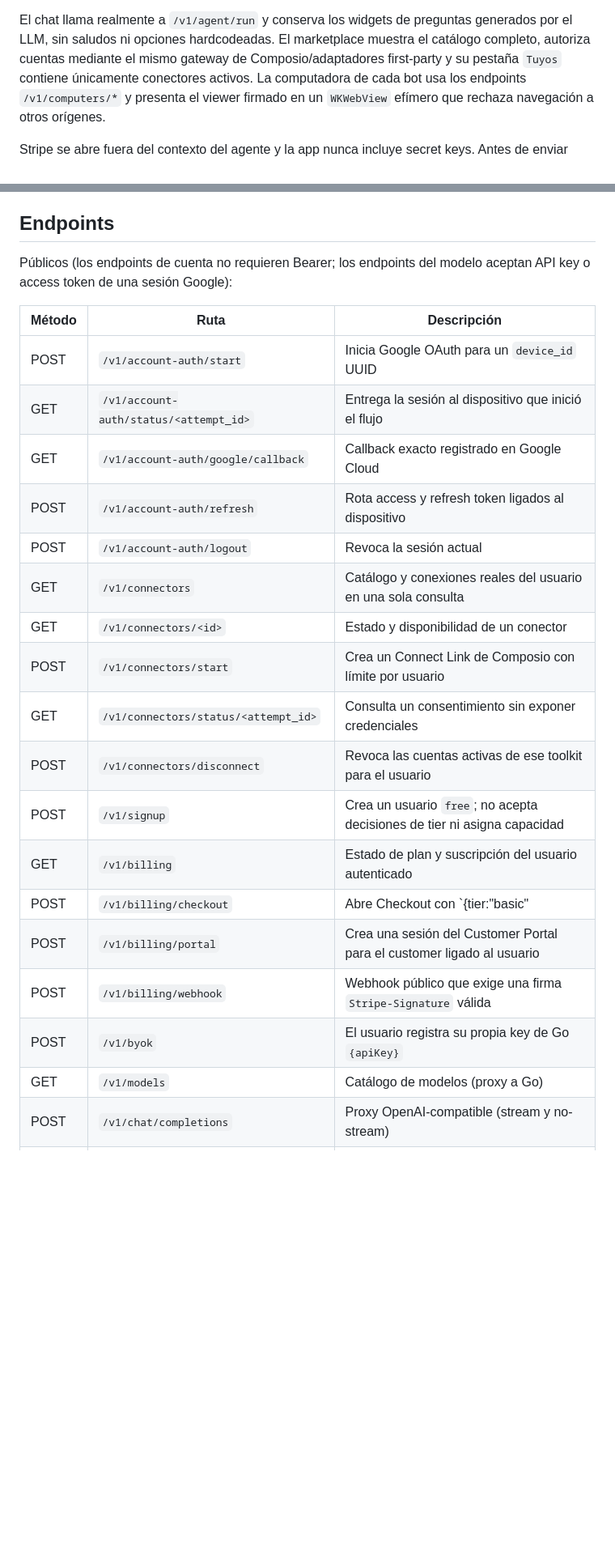
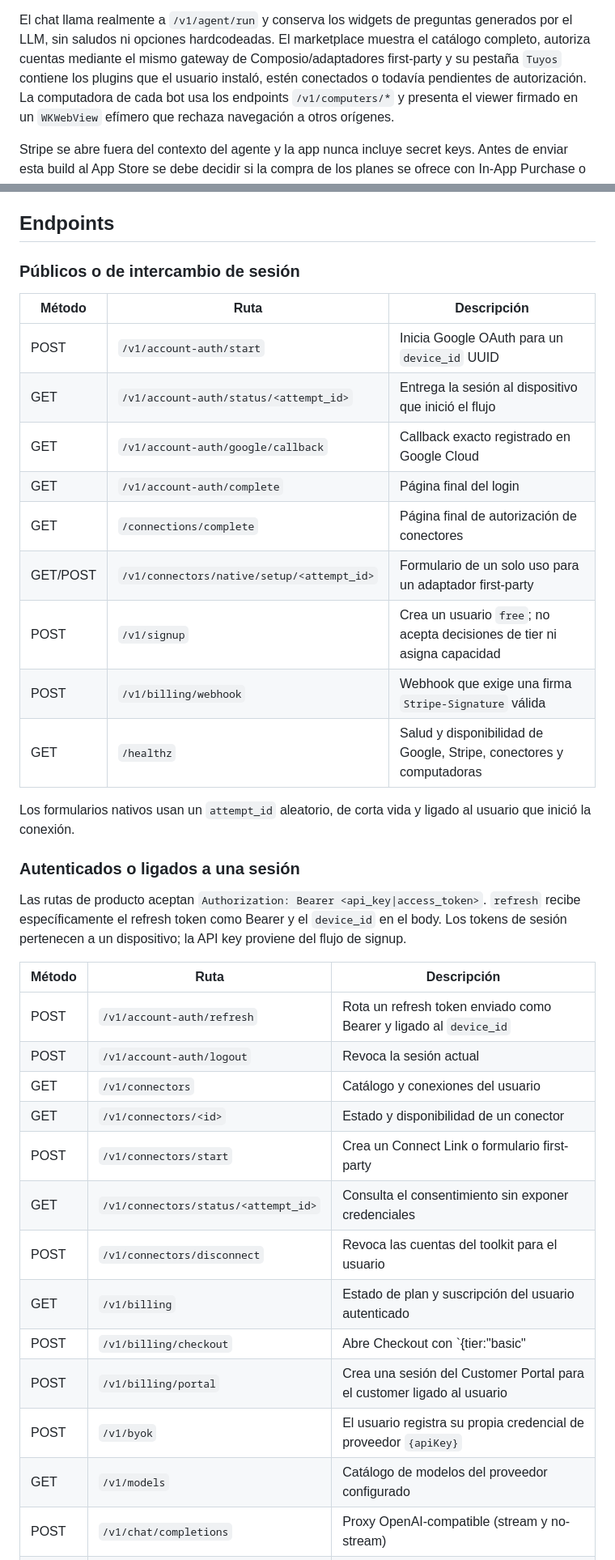
Before and after one commit to alangael24/wrapper-backend, a Markdown page: README.md, 2 parts joined by grey strips. Shown at 81% size. Drawn GitHub-style; blank space fills up the shorter version.

```diff
--- a/README.md
+++ b/README.md
@@ -166,8 +165,9 @@ Support, protegido por iOS, de modo que cerrar sesión no mezcla conversaciones.
 El chat llama realmente a `/v1/agent/run` y conserva los widgets de preguntas
 generados por el LLM, sin saludos ni opciones hardcodeadas. El marketplace
 muestra el catálogo completo, autoriza cuentas mediante el mismo gateway de
-Composio/adaptadores first-party y su pestaña `Tuyos` contiene únicamente
-conectores activos. La computadora de cada bot usa los endpoints
+Composio/adaptadores first-party y su pestaña `Tuyos` contiene los plugins que
+el usuario instaló, estén conectados o todavía pendientes de autorización. La
+computadora de cada bot usa los endpoints
 `/v1/computers/*` y presenta el viewer firmado en un `WKWebView` efímero que
 rechaza navegación a otros orígenes.
 
@@ -491,28 +493,44 @@ recursos facturables huérfanos.
 
 ## Endpoints
 
-Públicos (los endpoints de cuenta no requieren Bearer; los endpoints del modelo
-aceptan API key o access token de una sesión Google):
+### Públicos o de intercambio de sesión
 
 | Método | Ruta | Descripción |
 |---|---|---|
 | POST | `/v1/account-auth/start` | Inicia Google OAuth para un `device_id` UUID |
 | GET | `/v1/account-auth/status/<attempt_id>` | Entrega la sesión al dispositivo que inició el flujo |
 | GET | `/v1/account-auth/google/callback` | Callback exacto registrado en Google Cloud |
-| POST | `/v1/account-auth/refresh` | Rota access y refresh token ligados al dispositivo |
+| GET | `/v1/account-auth/complete` | Página final del login |
+| GET | `/connections/complete` | Página final de autorización de conectores |
+| GET/POST | `/v1/connectors/native/setup/<attempt_id>` | Formulario de un solo uso para un adaptador first-party |
+| POST | `/v1/signup` | Crea un usuario `free`; no acepta decisiones de tier ni asigna capacidad |
+| POST | `/v1/billing/webhook` | Webhook que exige una firma `Stripe-Signature` válida |
+| GET | `/healthz` | Salud y disponibilidad de Google, Stripe, conectores y computadoras |
+
+Los formularios nativos usan un `attempt_id` aleatorio, de corta vida y ligado
+al usuario que inició la conexión.
+
+### Autenticados o ligados a una sesión
+
+Las rutas de producto aceptan `Authorization: Bearer <api_key|access_token>`.
+`refresh` recibe específicamente el refresh token como Bearer y el `device_id`
+en el body. Los tokens de sesión pertenecen a un dispositivo; la API key
+proviene del flujo de signup.
+
+| Método | Ruta | Descripción |
+|---|---|---|
+| POST | `/v1/account-auth/refresh` | Rota un refresh token enviado como Bearer y ligado al `device_id` |
 | POST | `/v1/account-auth/logout` | Revoca la sesión actual |
-| GET | `/v1/connectors` | Catálogo y conexiones reales del usuario en una sola consulta |
+| GET | `/v1/connectors` | Catálogo y conexiones del usuario |
 | GET | `/v1/connectors/<id>` | Estado y disponibilidad de un conector |
-| POST | `/v1/connectors/start` | Crea un Connect Link de Composio con límite por usuario |
-| GET | `/v1/connectors/status/<attempt_id>` | Consulta un consentimiento sin exponer credenciales |
-| POST | `/v1/connectors/disconnect` | Revoca las cuentas activas de ese toolkit para el usuario |
-| POST | `/v1/signup` | Crea un usuario `free`; no acepta decisiones de tier ni asigna capacidad |
+| POST | `/v1/connectors/start` | Crea un Connect Link o formulario first-party |
+| GET | `/v1/connectors/status/<attempt_id>` | Consulta el consentimiento sin exponer credenciales |
+| POST | `/v1/connectors/disconnect` | Revoca las cuentas del toolkit para el usuario |
 | GET | `/v1/billing` | Estado de plan y suscripción del usuario autenticado |
 | POST | `/v1/billing/checkout` | Abre Checkout con `{tier:"basic"|"pro"}`; el servidor fija el price ID |
 | POST | `/v1/billing/portal` | Crea una sesión del Customer Portal para el customer ligado al usuario |
-| POST | `/v1/billing/webhook` | Webhook público que exige una firma `Stripe-Signature` válida |
-| POST | `/v1/byok` | El usuario registra su propia key de Go `{apiKey}` |
-| GET | `/v1/models` | Catálogo de modelos (proxy a Go) |
+| POST | `/v1/byok` | El usuario registra su propia credencial de proveedor `{apiKey}` |
+| GET | `/v1/models` | Catálogo de modelos del proveedor configurado |
 | POST | `/v1/chat/completions` | Proxy OpenAI-compatible (stream y no-stream) |
 | POST | `/v1/responses` | Proxy Responses API (stream y no-stream) |
 | POST | `/v1/messages` | Proxy estilo Anthropic |
```
Also changed, not shown: other parts of README.md (+145 -65 lines).
